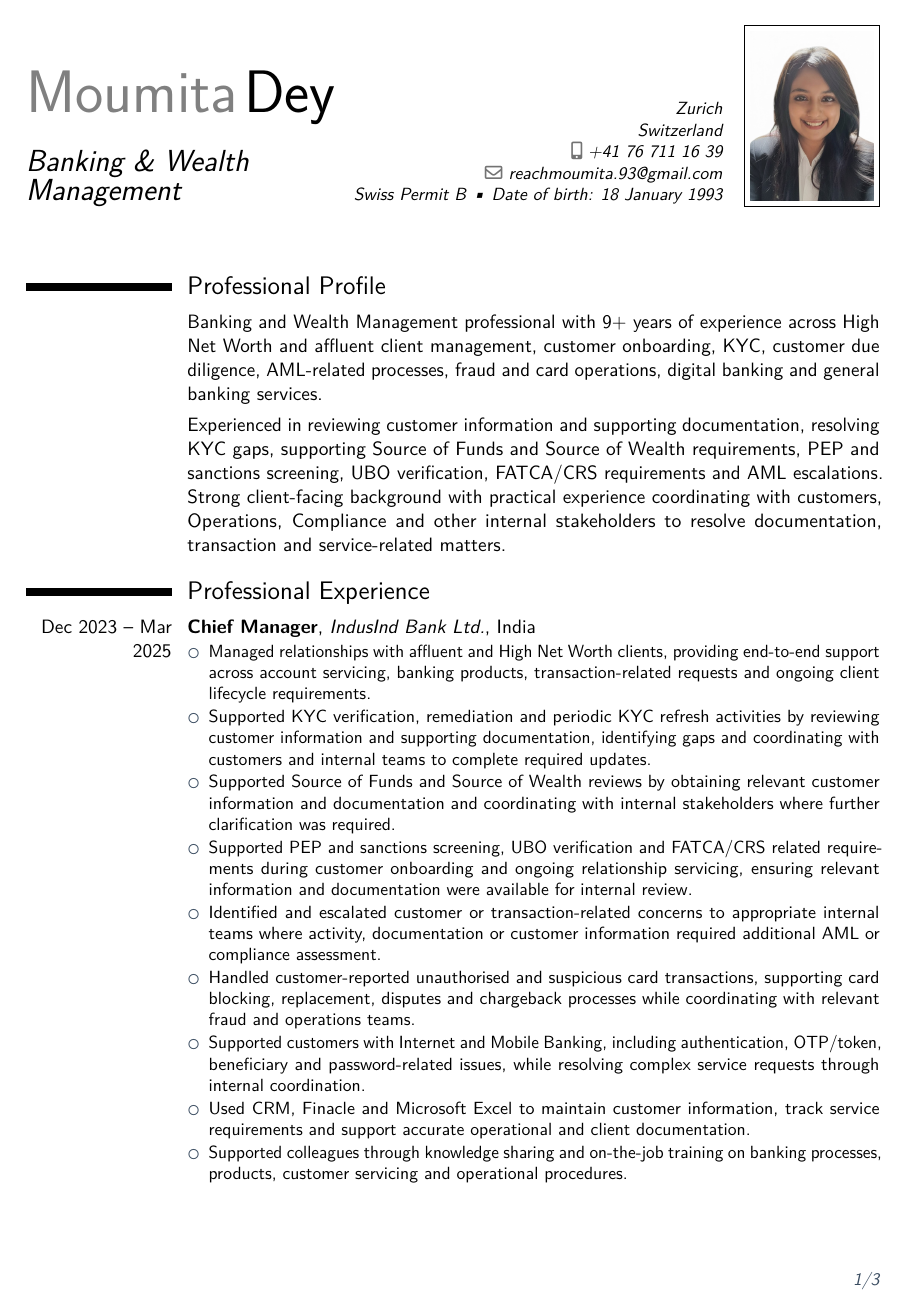
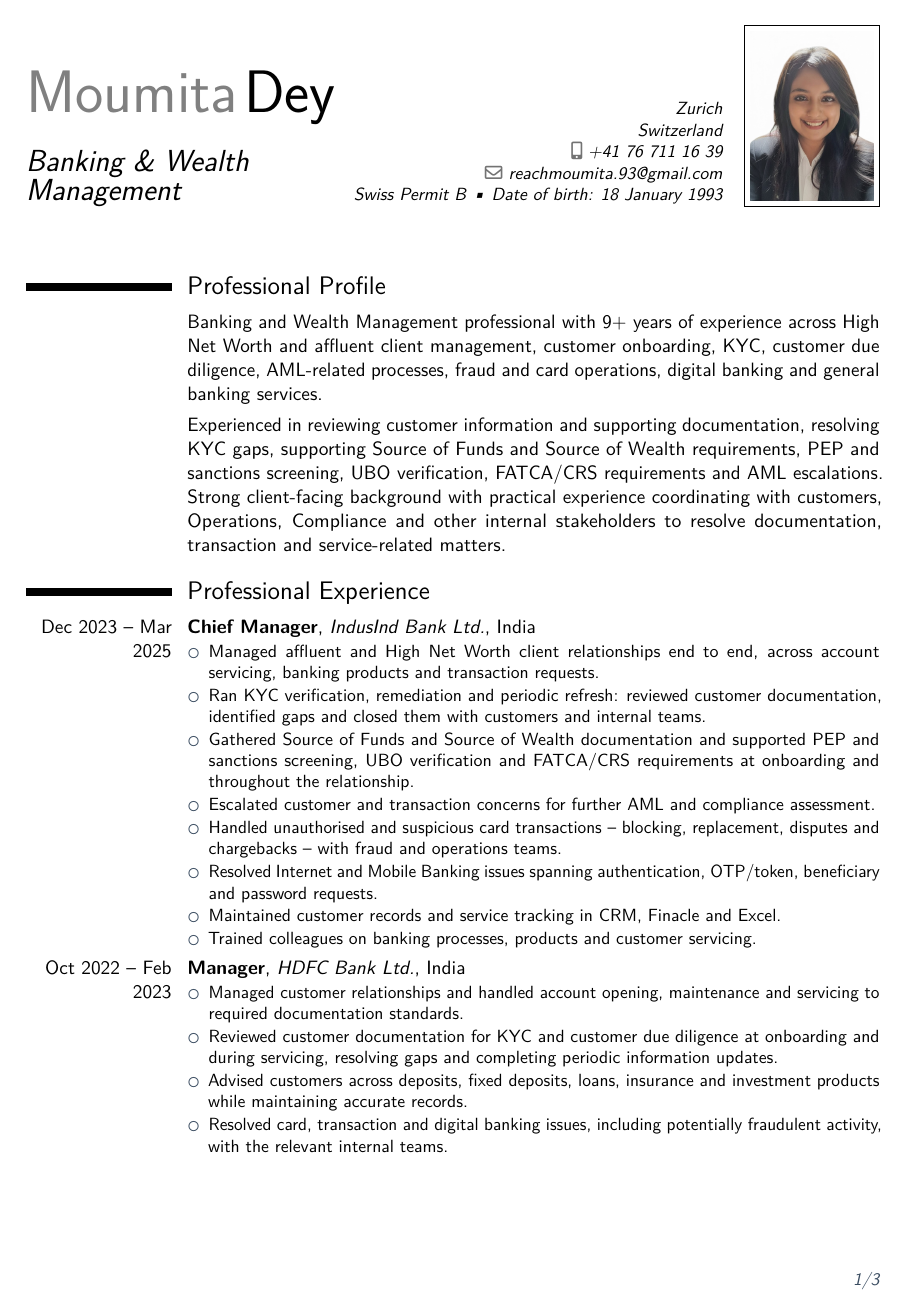
Before and after one commit to rahulbera/moumita-cv, a LaTeX CV (cv.tex): page 1 of 3. Compiled offline with pdfLaTeX.

Commit message:
Tighten the work experience bullets
The bullets were padded with hedging ("supported X by doing Y and
coordinating with Z where additional clarification was required"), which
pushed most of them onto three lines each. Rewritten to lead with the verb
and land in one or two lines, and overlapping bullets merged:

- IndusInd 9 -> 8 bullets: Source of Funds/Wealth folded in with PEP,
  sanctions, UBO and FATCA/CRS.
- HDFC 5 -> 4: the two KYC bullets (documentation review, remediation and
  periodic updates) combined.
- Axis 13 -> 10: the two product-range bullets merged into the relationship
  management one, and the two card bullets merged into a single entry
  covering fraud handling plus issuance, tokenisation and 3D Secure.

No facts added or dropped -- same employers, dates, systems, products and
responsibilities, fewer words. Page three is now about half full.

Also refreshes the geometry note in CLAUDE.md: scale 0.80 no longer spills
a fourth page now that the bullets are shorter, so that value is a density
preference rather than a constraint.

Co-Authored-By: Claude Opus 5 <noreply@anthropic.com>
Claude-Session: https://claude.ai/code/session_011nzYtUpHNArYD4qrsfaast

```diff
--- a/cv.tex
+++ b/cv.tex
@@ -91,36 +91,35 @@ matters.}
 
 \cventry{Dec 2023 -- Mar 2025}{Chief Manager}{IndusInd Bank Ltd.}{India}{}{
 \begin{itemize}
-  \item Managed relationships with affluent and High Net Worth clients, providing
-        end-to-end support across account servicing, banking products,
-        transaction-related requests and ongoing client lifecycle requirements.
-  \item Supported KYC verification, remediation and periodic KYC refresh
-        activities by reviewing customer information and supporting
-        documentation, identifying gaps and coordinating with customers and
-        internal teams to complete required updates.
-  \item Supported Source of Funds and Source of Wealth reviews by obtaining
-        relevant customer information and documentation and coordinating with
-        internal stakeholders where further clarification was required.
-  \item Supported PEP and sanctions screening, UBO verification and FATCA/CRS
-        related requirements during customer onboarding and ongoing relationship
-        servicing, ensuring relevant information and documentation were available
-        for internal review.
-  \item Identified and escalated customer or transaction-related concerns to
-        appropriate internal teams where activity, documentation or customer
-        information required additional AML or compliance assessment.
-  \item Handled customer-reported unauthorised and suspicious card transactions,
-        supporting card blocking, replacement, disputes and chargeback processes
-        while coordinating with relevant fraud and operations teams.
-  \item Supported customers with Internet and Mobile Banking, including
-        authentication, OTP/token, beneficiary and password-related issues, while
-        resolving complex service requests through internal coordination.
-  \item Used CRM, Finacle and Microsoft Excel to maintain customer information,
-        track service requirements and support accurate operational and client
-        documentation.
-  \item Supported colleagues through knowledge sharing and on-the-job training on
-        banking processes, products, customer servicing and operational
-        procedures.
+  \item Managed affluent and High Net Worth client relationships end to end,
+        across account servicing, banking products and transaction requests.
+  \item Ran KYC verification, remediation and periodic refresh: reviewed
+        customer documentation, identified gaps and closed them with customers
+        and internal teams.
+  \item Gathered Source of Funds and Source of Wealth documentation and
+        supported PEP and sanctions screening, UBO verification and FATCA/CRS
+        requirements at onboarding and throughout the relationship.
+  \item Escalated customer and transaction concerns for further AML and
+        compliance assessment.
+  \item Handled unauthorised and suspicious card transactions -- blocking,
+        replacement, disputes and chargebacks -- with fraud and operations
+        teams.
+  \item Resolved Internet and Mobile Banking issues spanning authentication,
+        OTP/token, beneficiary and password requests.
+  \item Maintained customer records and service tracking in CRM, Finacle and
+        Excel.
+  \item Trained colleagues on banking processes, products and customer
+        servicing.
 \end{itemize}}
 
 \cventry{Oct 2022 -- Feb 2023}{Manager}{HDFC Bank Ltd.}{India}{}{
 \begin{itemize}
+  \item Managed customer relationships and handled account opening,
+        maintenance and servicing to required documentation standards.
+  \item Reviewed customer documentation for KYC and customer due diligence at
+        onboarding and during servicing, resolving gaps and completing periodic
+        information updates.
+  \item Advised customers across deposits, fixed deposits, loans, insurance and
+        investment products while maintaining accurate records.
+  \item Resolved card, transaction and digital banking issues, including
+        potentially fraudulent activity, with the relevant internal teams.
@@ -155,12 +129,0 @@ matters.}
-        maintenance, ensuring customer information and supporting documentation
-        were complete and aligned with applicable banking procedures.
-  \item Supported KYC verification, remediation and periodic KYC refresh
-        activities by reviewing customer information and documentation,
-        identifying discrepancies or missing information and coordinating with
-        customers and internal teams to complete required updates.
-  \item Supported Source of Funds and Source of Wealth requirements by gathering
-        relevant customer information and documentation and coordinating with
-        appropriate internal teams where additional clarification was required.
-  \item Supported PEP and sanctions screening, UBO verification and FATCA/CRS
-        related customer information requirements as part of onboarding and
-        ongoing relationship servicing.
@@ -171,2 +129,0 @@ matters.}
-        supporting card blocking, replacement, disputes and chargeback processes
-        and coordinating with relevant fraud and operations teams.
@@ -176 +129,0 @@ matters.}
-  \item Supported customers with Internet and Mobile Banking, including
@@ -182 +129,0 @@ matters.}
-  \item Used CRM and Finacle to maintain customer information and support
@@ -186 +129,0 @@ matters.}
-        of banking processes, products, customer servicing and operational
@@ -187,0 +138,4 @@ matters.}
+  \item Ran KYC verification, remediation and periodic refresh: reviewed
+        documentation, identified discrepancies and closed gaps with customers
+        and internal teams.
+  \item Gathered Source of Funds and Source of Wealth documentation and
@@ -187,0 +147,3 @@ matters.}
+        Mastercard and RuPay -- blocking, replacement, disputes and chargebacks
+        -- and supported card issuance, re-issuance, tokenisation and 3D Secure.
+  \item Resolved Internet and Mobile Banking requests: activation,
```
Also changed, not shown: CLAUDE.md (+4 -2 lines), cv.pdf, cv.tex (59 more changed lines).
